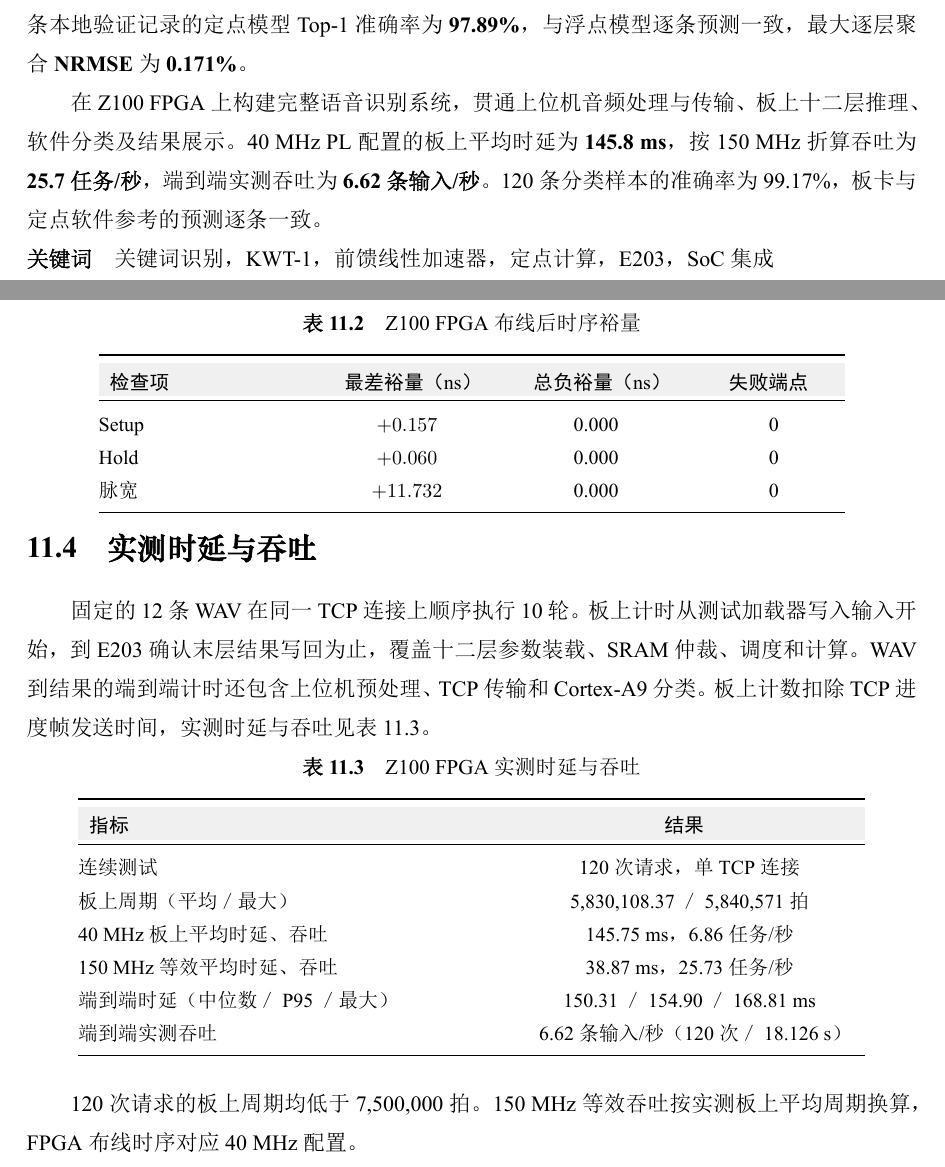
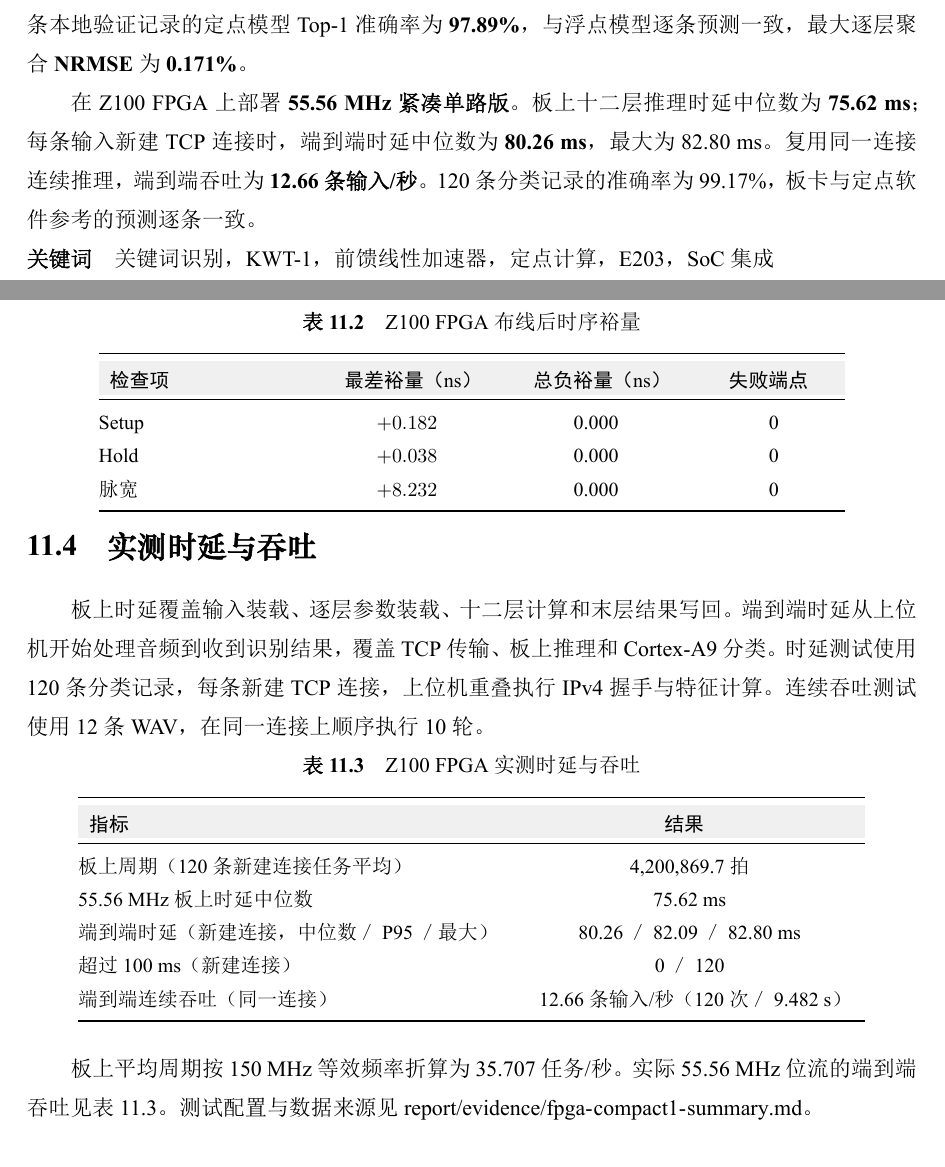
Before and after one commit to hhaxi/keyword_transfomer_accelerator, a LaTeX thesis (report/kwt-design-report.tex): two parts of pages 2 and 73 of 95, joined at a grey line, cut so that both start at the same text. The pictures show the PDF file report/kwt-design-report.pdf that the author committed with the source.

Commit message:
docs(report): sync FPGA validation with compact single-lane build

```diff
--- a/report/kwt-design-report.tex
+++ b/report/kwt-design-report.tex
@@ -149,7 +149,7 @@
 
 针对拓展任务，\textbf{十二层 PostNorm 编码器}集成完整 FFN、单头注意力、残差和 LayerNorm。紧凑单路版采用\textbf{层内 FIFO 直传、层间结果驻留和片内 SRAM 分区复用}。完整十二层任务耗时 4,206,337 拍，按 150 MHz 换算为\textbf{35.66 任务/秒}；新增综合面积为\textbf{1.489 mm\textsuperscript{2}}，整机 RTL-SAIF 平均功耗为\textbf{100.643 mW}，任务能量为\textbf{2.822 mJ}。十二层硬件输出与整数模型逐位一致。4,445 条本地验证记录的定点模型 Top-1 准确率为\textbf{97.89\%}，与浮点模型逐条预测一致，最大逐层聚合 \textbf{NRMSE} 为\textbf{0.171\%}。
 
-在 Z100 FPGA 上构建完整语音识别系统，贯通上位机音频处理与传输、板上十二层推理、软件分类及结果展示。40 MHz PL 配置的板上平均时延为\textbf{145.8 ms}，按 150 MHz 折算吞吐为\textbf{25.7 任务/秒}，端到端实测吞吐为\textbf{6.62 条输入/秒}。120 条分类样本的准确率为 99.17\%，板卡与定点软件参考的预测逐条一致。
+在 Z100 FPGA 上部署\textbf{55.56 MHz 紧凑单路版}。板上十二层推理时延中位数为\textbf{75.62 ms}；每条输入新建 TCP 连接时，端到端时延中位数为\textbf{80.26 ms}，最大为 82.80 ms。复用同一连接连续推理，端到端吞吐为\textbf{12.66 条输入/秒}。120 条分类记录的准确率为 99.17\%，板卡与定点软件参考的预测逐条一致。
 
 \noindent\textbf{关键词}\quad 关键词识别，KWT-1，前馈线性加速器，定点计算，E203，SoC 集成
 
@@ -2051,3 +2051,4 @@ Cortex-A9 启动板卡测试加载器，加载器经 AXI HP0 从板载 DDR 读
 \FloatBarrier
 \section{布局布线后资源与时序}
 
+表~\ref{tab:fpga-resource} 覆盖紧凑单路版完整 PL 实现，包括 E203、TCM、加速器、512 KiB 共享 SRAM 和板卡加载桥。存储类 LUT 计入 Slice LUT。
@@ -2076,19 +2076,19 @@ DSP48E1 & 419 & 900 & 46.56\% \\
 \rowcolor{TableHeader}
 \thleft{检查项} & \thcell{最差裕量（ns）} & \thcell{总负裕量（ns）} & \thcell{失败端点} \\
 \midrule
-Setup & $+0.157$ & 0.000 & 0 \\
-Hold & $+0.060$ & 0.000 & 0 \\
-脉宽 & $+11.732$ & 0.000 & 0 \\
-\bottomrule
-\end{tabular}
-\end{table}
-
-PL 周期约束为 25.000 ns（40 MHz），布线后时序结果见表~\ref{tab:fpga-timing}。建立时间、保持时间和脉宽均满足约束，未约束内部端点和 DRC 错误计数均为 0。
+Setup & $+0.182$ & 0.000 & 0 \\
+Hold & $+0.038$ & 0.000 & 0 \\
+脉宽 & $+8.232$ & 0.000 & 0 \\
+\bottomrule
+\end{tabular}
+\end{table}
+
+PL 的 \texttt{clk\_fpga\_0} 周期约束为 18.000 ns（55.556 MHz）。建立时间、保持时间和脉宽检查均通过，未约束内部端点数为 0。
 
 \FloatBarrier
 \section{实测时延与吞吐}
 
-固定的 12 条 WAV 在同一 TCP 连接上顺序执行 10 轮。板上计时从测试加载器写入输入开始，到 E203 确认末层结果写回为止，覆盖十二层参数装载、SRAM 仲裁、调度和计算。WAV 到结果的端到端计时还包含上位机预处理、TCP 传输和 Cortex-A9 分类。板上计数扣除 TCP 进度帧发送时间，实测时延与吞吐见表~\ref{tab:fpga-latency}。
+板上时延覆盖输入装载、逐层参数装载、十二层计算和末层结果写回。端到端时延从上位机开始处理音频到收到识别结果，覆盖 TCP 传输、板上推理和 Cortex-A9 分类。时延测试使用 120 条分类记录，每条新建 TCP 连接，上位机重叠执行 IPv4 握手与特征计算。连续吞吐测试使用 12 条 WAV，在同一连接上顺序执行 10 轮。
 
 \begin{table}[!htp]\centering\fontsize{10}{13}\selectfont
 \caption{Z100 FPGA 实测时延与吞吐}\label{tab:fpga-latency}
@@ -2097,17 +2097,16 @@ PL 周期约束为 25.000 ns（40 MHz），布线后时序结果见表~\ref{tab:
 \rowcolor{TableHeader}
 \thleft{指标} & \thcell{结果} \\
 \midrule
-连续测试 & 120 次请求，单 TCP 连接 \\
-板上周期（平均／最大） & 5,830,108.37／5,840,571 拍 \\
-40 MHz 板上平均时延、吞吐 & 145.75 ms，6.86 任务/秒 \\
-150 MHz 等效平均时延、吞吐 & 38.87 ms，25.73 任务/秒 \\
-端到端时延（中位数／P95／最大） & 150.31／154.90／168.81 ms \\
-端到端实测吞吐 & 6.62 条输入/秒（120 次／18.126 s） \\
-\bottomrule
-\end{tabular}
-\end{table}
-
-120 次请求的板上周期均低于 7,500,000 拍。150 MHz 等效吞吐按实测板上平均周期换算，FPGA 布线时序对应 40 MHz 配置。
+板上周期（120 条新建连接任务平均） & 4,200,869.7 拍 \\
+55.56 MHz 板上时延中位数 & 75.62 ms \\
+端到端时延（新建连接，中位数／P95／最大） & 80.26／82.09／82.80 ms \\
+超过 100 ms（新建连接） & 0／120 \\
+端到端连续吞吐（同一连接） & 12.66 条输入/秒（120 次／9.482 s） \\
+\bottomrule
+\end{tabular}
+\end{table}
+
+板上平均周期按 150 MHz 等效频率折算为 35.707 任务/秒。实际 55.56 MHz 位流的端到端吞吐见表~\ref{tab:fpga-latency}。测试配置与数据来源见 \src{report/evidence/fpga-compact1-summary.md}。
 
 \chapter{赛题要求与验证成果}\label{chap:requirements-results}
 \fancypagestyle{officialfinal}{\officialreportheader}
@@ -2196,7 +2195,7 @@ FPGA 系统实现 & 在 Z100 部署含 E203 与 512 KiB 共享 SRAM 的编码器
 
 定点位宽与非线性近似同时兼顾硬件开销和分类效果。在 4,445 条本地验证记录上，\textbf{定点与浮点模型的 Top-1 均为 97.8853\%，逐条预测一致}；最大逐层聚合 NRMSE 为 0.171308\%。
 
-第十一章记录的 Z100 FPGA 40 MHz 验证配置连续处理 120 次请求，板上平均周期为 5,830,108.37 拍，按 150 MHz 折算为 25.73 任务/秒；包含上位机预处理和分类的端到端实测吞吐为 6.62 条输入/秒。板卡与定点软件参考逐条一致，119/120 条命中真实标签。
+Z100 FPGA 紧凑单路版在 55.56 MHz 下完成验证。120 条新建连接任务的端到端时延中位数为 80.26 ms，最大为 82.80 ms；连续复用连接时实测吞吐为 12.66 条输入/秒。板卡预测与定点软件参考逐条一致，119/120 条命中真实标签。
 
 \clearpage
 
@@ -2389,7 +2388,7 @@ MAC lane & 并行乘法通路。Q128 有 128 路乘法、64 个 INT40 累加单
 \item \textbf{基础计算与数值精度：} Q128 \Q{} 采用 INT16 输入与权重、INT40 累加以及右移 15 位的 RNE 写回。本地 9,982 条样本共执行 119,784 次 FFN1，十二层最大汇总 NRMSE 为 0.022189\%，单任务最大值为 0.033962\%。
 \item \textbf{基础工艺与效率：} 新增面积 0.505555 mm\textsuperscript{2}，十二组层任务平均吞吐 4,686.50 任务/秒（150 MHz 折算）。第 4 层的 RTL-SAIF 功耗为 37.346 mW，任务能量为 7.6038 $\mu$J。Setup WNS 为 0.00 ns，SS 角 Hold WNS 为 $-0.17$ ns。
 \item \textbf{拓展 ASIC：} 紧凑单路版含 128 个新增内部 SRAM 宏，合计 222.5 KiB。新增综合面积为 1.489217 mm\textsuperscript{2}，150 MHz 等效吞吐为 35.660 任务/秒。单条输入的十二层 RTL-SAIF 估算整机功耗为 100.643 mW，任务能量为 2,822.256 $\mu$J。Setup WNS 为 0.00 ns，SS Hold WNS 为 $-0.17$ ns。
-\item \textbf{拓展数值与 FPGA：} 4,445 条本地记录的定点和浮点 Top-1 均为 97.8853\%。第十一章的 Z100 验证配置采用 40 MHz PL 时钟，板上平均时延为 145.75 ms。
+\item \textbf{拓展数值与 FPGA：} 4,445 条本地记录的定点和浮点 Top-1 均为 97.8853\%。Z100 紧凑单路版采用 55.56 MHz PL 时钟，板上时延中位数为 75.62 ms，连续端到端吞吐为 12.66 条输入/秒。
 \end{enumerate}
 
 \chapter{基础任务逐层计数}\label{app:counts}
```
Also changed, not shown: report/evidence/fpga-compact1-summary.md (added, +20 -0 lines), report/evidence/README.md, report/kwt-design-report.pdf, report/kwt-design-report.tex (23 more changed lines).
